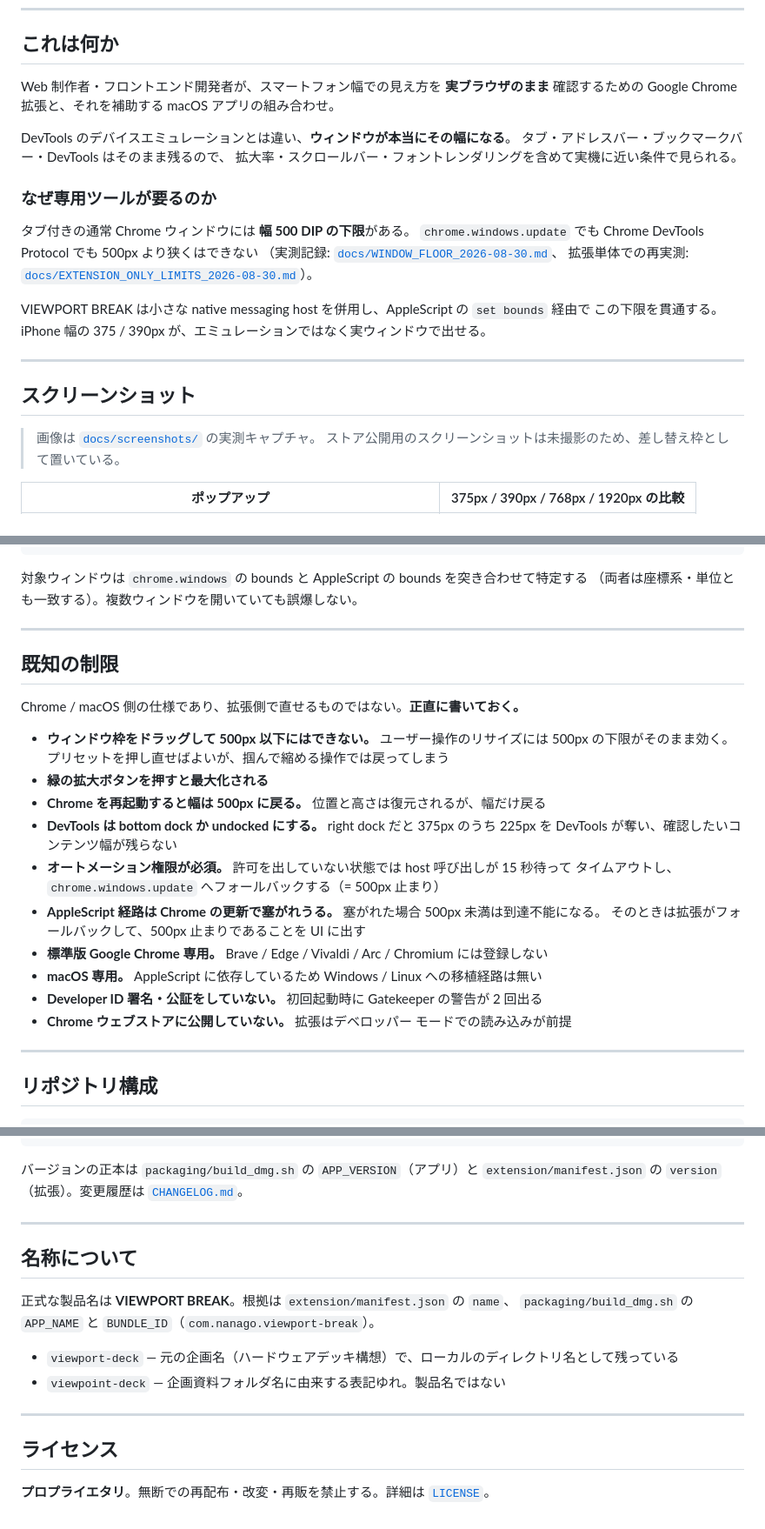
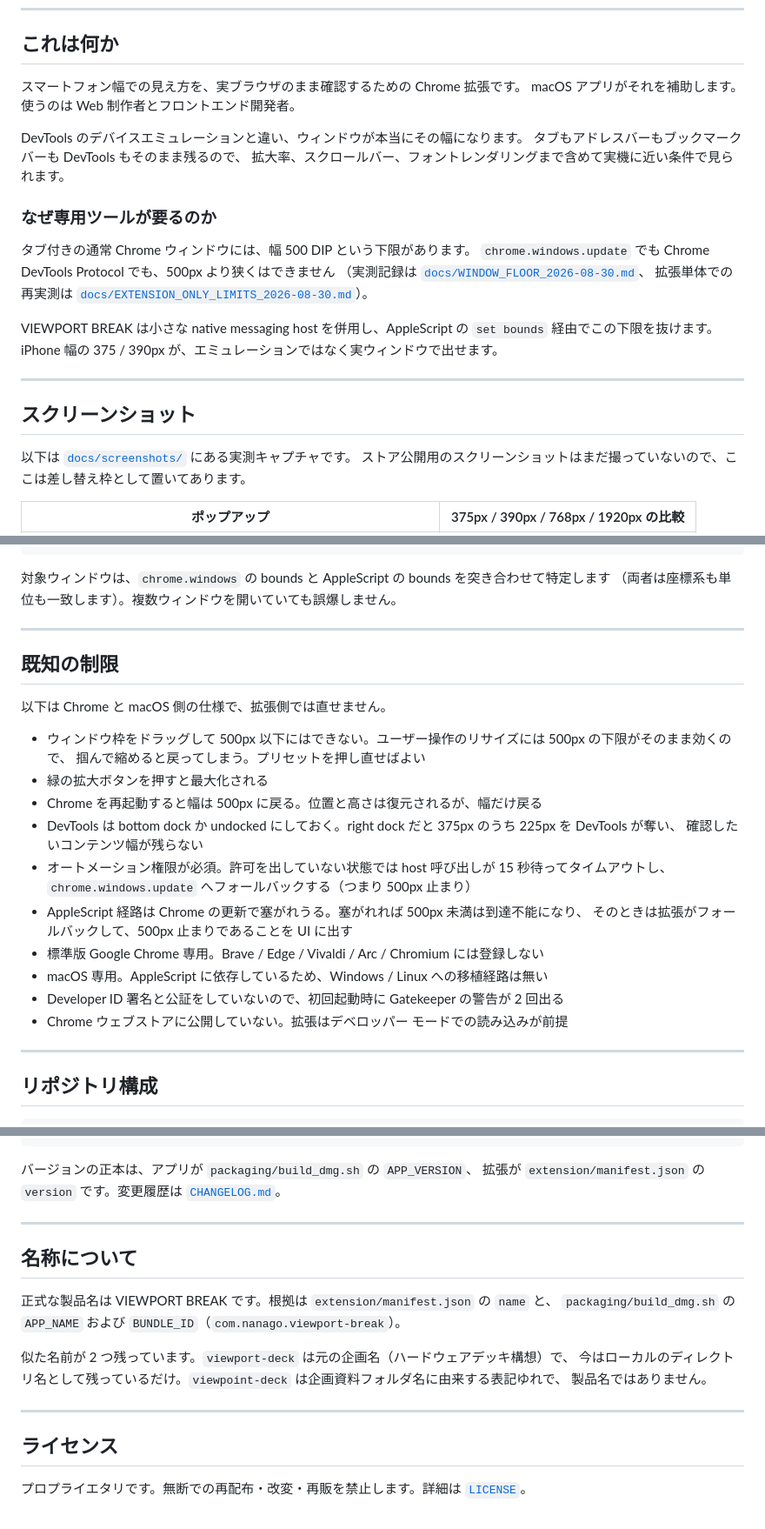
Before and after one commit to nakatadesign/VIEWPORT-BREAK, a Markdown page: README.md, 3 parts joined by grey strips. Shown at 87% size. Drawn GitHub-style.

````diff
--- a/README.md
+++ b/README.md
@@ -21,29 +21,29 @@
 
 ## これは何か
 
-Web 制作者・フロントエンド開発者が、スマートフォン幅での見え方を **実ブラウザのまま** 確認するための
-Google Chrome 拡張と、それを補助する macOS アプリの組み合わせ。
+スマートフォン幅での見え方を、実ブラウザのまま確認するための Chrome 拡張です。
+macOS アプリがそれを補助します。使うのは Web 制作者とフロントエンド開発者。
 
-DevTools のデバイスエミュレーションとは違い、**ウィンドウが本当にその幅になる**。
-タブ・アドレスバー・ブックマークバー・DevTools はそのまま残るので、
-拡大率・スクロールバー・フォントレンダリングを含めて実機に近い条件で見られる。
+DevTools のデバイスエミュレーションと違い、ウィンドウが本当にその幅になります。
+タブもアドレスバーもブックマークバーも DevTools もそのまま残るので、
+拡大率、スクロールバー、フォントレンダリングまで含めて実機に近い条件で見られます。
 
 ### なぜ専用ツールが要るのか
 
-タブ付きの通常 Chrome ウィンドウには **幅 500 DIP の下限**がある。
-`chrome.windows.update` でも Chrome DevTools Protocol でも 500px より狭くはできない
-（実測記録: [`docs/WINDOW_FLOOR_2026-08-30.md`](docs/WINDOW_FLOOR_2026-08-30.md)、
-拡張単体での再実測: [`docs/EXTENSION_ONLY_LIMITS_2026-08-30.md`](docs/EXTENSION_ONLY_LIMITS_2026-08-30.md)）。
+タブ付きの通常 Chrome ウィンドウには、幅 500 DIP という下限があります。
+`chrome.windows.update` でも Chrome DevTools Protocol でも、500px より狭くはできません
+（実測記録は [`docs/WINDOW_FLOOR_2026-08-30.md`](docs/WINDOW_FLOOR_2026-08-30.md)、
+拡張単体での再実測は [`docs/EXTENSION_ONLY_LIMITS_2026-08-30.md`](docs/EXTENSION_ONLY_LIMITS_2026-08-30.md)）。
 
-VIEWPORT BREAK は小さな native messaging host を併用し、AppleScript の `set bounds` 経由で
-この下限を貫通する。iPhone 幅の 375 / 390px が、エミュレーションではなく実ウィンドウで出せる。
+VIEWPORT BREAK は小さな native messaging host を併用し、AppleScript の `set bounds` 経由でこの下限を抜けます。
+iPhone 幅の 375 / 390px が、エミュレーションではなく実ウィンドウで出せます。
 
 ---
 
 ## スクリーンショット
 
-> 画像は [`docs/screenshots/`](docs/screenshots/) の実測キャプチャ。
-> ストア公開用のスクリーンショットは未撮影のため、差し替え枠として置いている。
+以下は [`docs/screenshots/`](docs/screenshots/) にある実測キャプチャです。
+ストア公開用のスクリーンショットはまだ撮っていないので、ここは差し替え枠として置いてあります。
 
 | ポップアップ | 375px / 390px / 768px / 1920px の比較 |
 |---|---|
@@ -210,29 +214,29 @@ core.js ── sendNativeMessage ──▶ viewport_deck_host.py
 host が使えなければ chrome.windows.update へフォールバック（500px 止まり・UI に明示）
 ```
 
-対象ウィンドウは `chrome.windows` の bounds と AppleScript の bounds を突き合わせて特定する
-（両者は座標系・単位とも一致する）。複数ウィンドウを開いていても誤爆しない。
+対象ウィンドウは、`chrome.windows` の bounds と AppleScript の bounds を突き合わせて特定します
+（両者は座標系も単位も一致します）。複数ウィンドウを開いていても誤爆しません。
 
 ---
 
 ## 既知の制限
 
-Chrome / macOS 側の仕様であり、拡張側で直せるものではない。**正直に書いておく。**
+以下は Chrome と macOS 側の仕様で、拡張側では直せません。
 
-- **ウィンドウ枠をドラッグして 500px 以下にはできない。** ユーザー操作のリサイズには
-  500px の下限がそのまま効く。プリセットを押し直せばよいが、掴んで縮める操作では戻ってしまう
-- **緑の拡大ボタンを押すと最大化される**
-- **Chrome を再起動すると幅は 500px に戻る。** 位置と高さは復元されるが、幅だけ戻る
-- **DevTools は bottom dock か undocked にする。** right dock だと 375px のうち
-  225px を DevTools が奪い、確認したいコンテンツ幅が残らない
-- **オートメーション権限が必須。** 許可を出していない状態では host 呼び出しが 15 秒待って
-  タイムアウトし、`chrome.windows.update` へフォールバックする（= 500px 止まり）
-- **AppleScript 経路は Chrome の更新で塞がれうる。** 塞がれた場合 500px 未満は到達不能になる。
+- ウィンドウ枠をドラッグして 500px 以下にはできない。ユーザー操作のリサイズには 500px の下限がそのまま効くので、
+  掴んで縮めると戻ってしまう。プリセットを押し直せばよい
+- 緑の拡大ボタンを押すと最大化される
+- Chrome を再起動すると幅は 500px に戻る。位置と高さは復元されるが、幅だけ戻る
+- DevTools は bottom dock か undocked にしておく。right dock だと 375px のうち 225px を DevTools が奪い、
+  確認したいコンテンツ幅が残らない
+- オートメーション権限が必須。許可を出していない状態では host 呼び出しが 15 秒待ってタイムアウトし、
+  `chrome.windows.update` へフォールバックする（つまり 500px 止まり）
+- AppleScript 経路は Chrome の更新で塞がれうる。塞がれれば 500px 未満は到達不能になり、
   そのときは拡張がフォールバックして、500px 止まりであることを UI に出す
-- **標準版 Google Chrome 専用。** Brave / Edge / Vivaldi / Arc / Chromium には登録しない
-- **macOS 専用。** AppleScript に依存しているため Windows / Linux への移植経路は無い
-- **Developer ID 署名・公証をしていない。** 初回起動時に Gatekeeper の警告が 2 回出る
-- **Chrome ウェブストアに公開していない。** 拡張はデベロッパー モードでの読み込みが前提
+- 標準版 Google Chrome 専用。Brave / Edge / Vivaldi / Arc / Chromium には登録しない
+- macOS 専用。AppleScript に依存しているため、Windows / Linux への移植経路は無い
+- Developer ID 署名と公証をしていないので、初回起動時に Gatekeeper の警告が 2 回出る
+- Chrome ウェブストアに公開していない。拡張はデベロッパー モードでの読み込みが前提
 
 ---
 
@@ -253,21 +257,22 @@ docs/               設計・実測・意思決定の記録（evidence/ に生
 tools/              拡張 ID / 鍵まわりの補助スクリプト
 ```
 
-バージョンの正本は `packaging/build_dmg.sh` の `APP_VERSION`（アプリ）と
-`extension/manifest.json` の `version`（拡張）。変更履歴は [`CHANGELOG.md`](CHANGELOG.md)。
+バージョンの正本は、アプリが `packaging/build_dmg.sh` の `APP_VERSION`、
+拡張が `extension/manifest.json` の `version` です。変更履歴は [`CHANGELOG.md`](CHANGELOG.md)。
 
 ---
 
 ## 名称について
 
-正式な製品名は **VIEWPORT BREAK**。根拠は `extension/manifest.json` の `name`、
-`packaging/build_dmg.sh` の `APP_NAME` と `BUNDLE_ID`（`com.nanago.viewport-break`）。
+正式な製品名は VIEWPORT BREAK です。根拠は `extension/manifest.json` の `name` と、
+`packaging/build_dmg.sh` の `APP_NAME` および `BUNDLE_ID`（`com.nanago.viewport-break`）。
 
-- `viewport-deck` — 元の企画名（ハードウェアデッキ構想）で、ローカルのディレクトリ名として残っている
-- `viewpoint-deck` — 企画資料フォルダ名に由来する表記ゆれ。製品名ではない
+似た名前が 2 つ残っています。`viewport-deck` は元の企画名（ハードウェアデッキ構想）で、
+今はローカルのディレクトリ名として残っているだけ。`viewpoint-deck` は企画資料フォルダ名に由来する表記ゆれで、
+製品名ではありません。
 
 ---
 
 ## ライセンス
 
-**プロプライエタリ**。無断での再配布・改変・再販を禁止する。詳細は [`LICENSE`](LICENSE)。
+プロプライエタリです。無断での再配布・改変・再販を禁止します。詳細は [`LICENSE`](LICENSE)。
````
Also changed, not shown: other parts of README.md (+48 -44 lines).
